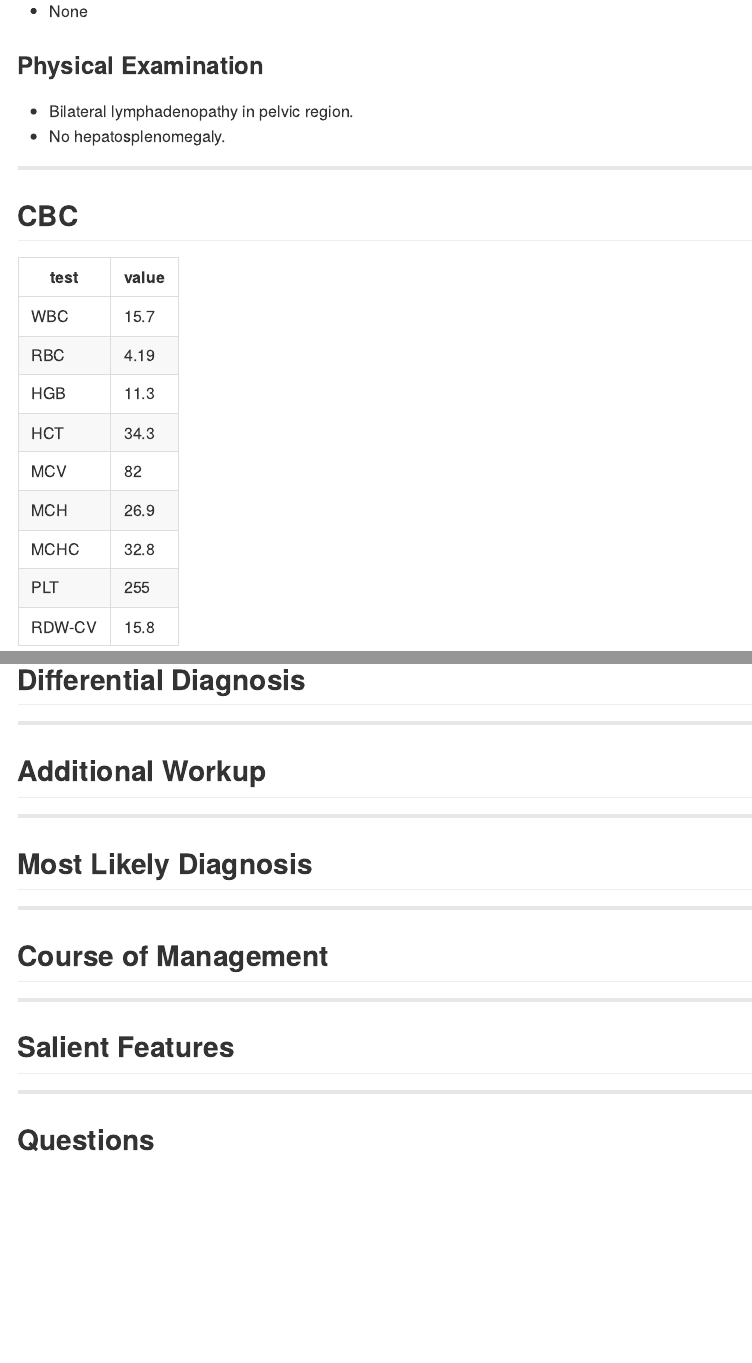
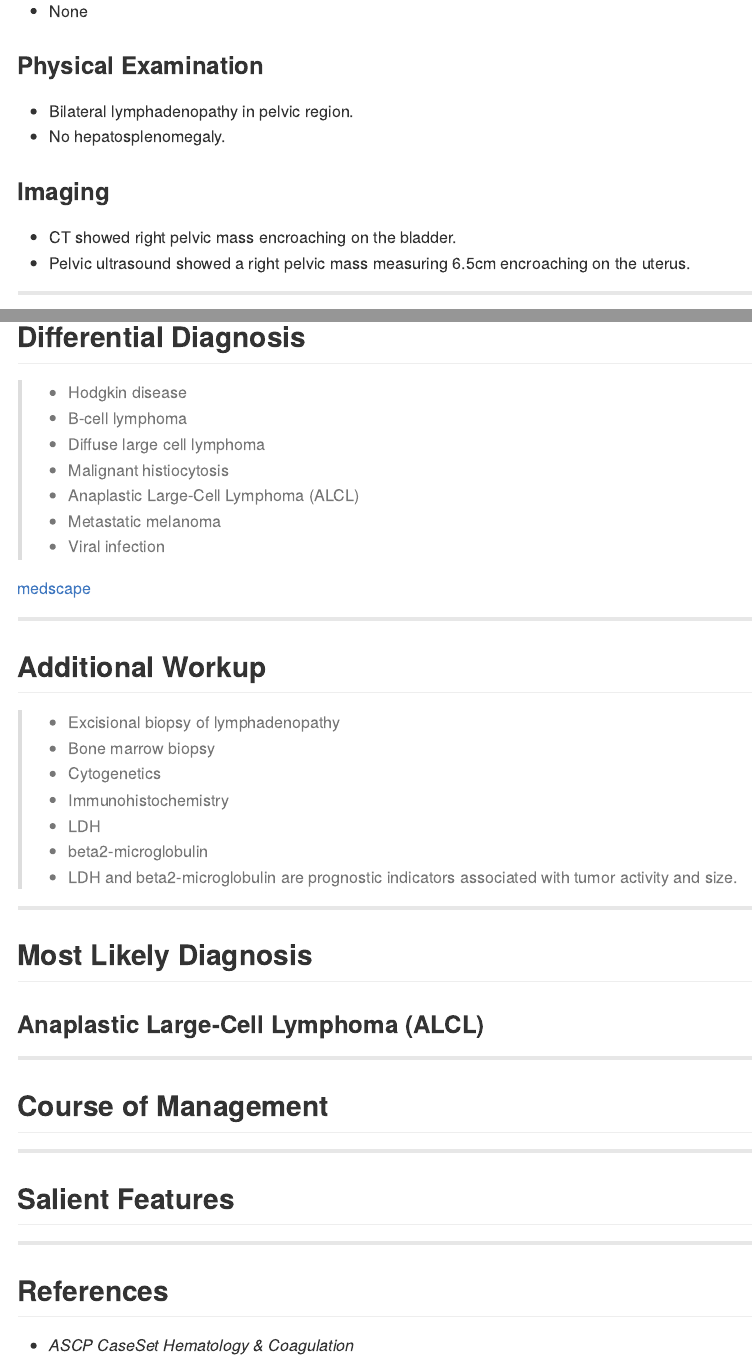
Before and after one commit to patrickjrock/ALCL, an R Markdown document (index.Rmd): the page in a window 1100 px wide, from 590 px down, and a second part further down, joined at a grey line. The pictures show the output file index.md that the author committed with the source, drawn offline in the style of GitHub.

Commit message:
added diagnostic stuff

```diff
--- a/index.Rmd
+++ b/index.Rmd
@@ -34,6 +34,10 @@ knit        : slidify::knit2slides
 ### Physical Examination
 - Bilateral lymphadenopathy in pelvic region.
 - No hepatosplenomegaly.
+
+### Imaging
+- CT showed right pelvic mass encroaching on the bladder.
+- Pelvic ultrasound showed a right pelvic mass measuring 6.5cm encroaching on the uterus.
 
 ---
 
@@ -84,14 +88,35 @@ Lymph node showing large cells with ample amount of cytoplasm and visible nucleo
 ---
 
 ## Differential Diagnosis
+> - Hodgkin disease
+> - B-cell lymphoma
+> - Diffuse large cell lymphoma
+> - Malignant histiocytosis
+> - Anaplastic Large-Cell Lymphoma (ALCL)
+> - Metastatic melanoma
+> - Viral infection
+
+
+[medscape](http://emedicine.medscape.com/article/208050-overview#a7)
 
 ---
 
 ## Additional Workup
 
+> - Excisional biopsy of lymphadenopathy
+> - Bone marrow biopsy
+> - Cytogenetics
+> - Immunohistochemistry
+> - LDH
+> - beta2-microglobulin
+>  - LDH and beta2-microglobulin are prognostic indicators associated with tumor activity and size.
+
 ---
 
 ## Most Likely Diagnosis
+
+### Anaplastic Large-Cell Lymphoma (ALCL)
+
 
 ---
 
@@ -103,4 +128,6 @@ Lymph node showing large cells with ample amount of cytoplasm and visible nucleo
 
 ---
 
-## Questions
+## References
+
+- *ASCP CaseSet Hematology & Coagulation*
```
Also changed, not shown: index.html, index.md.
